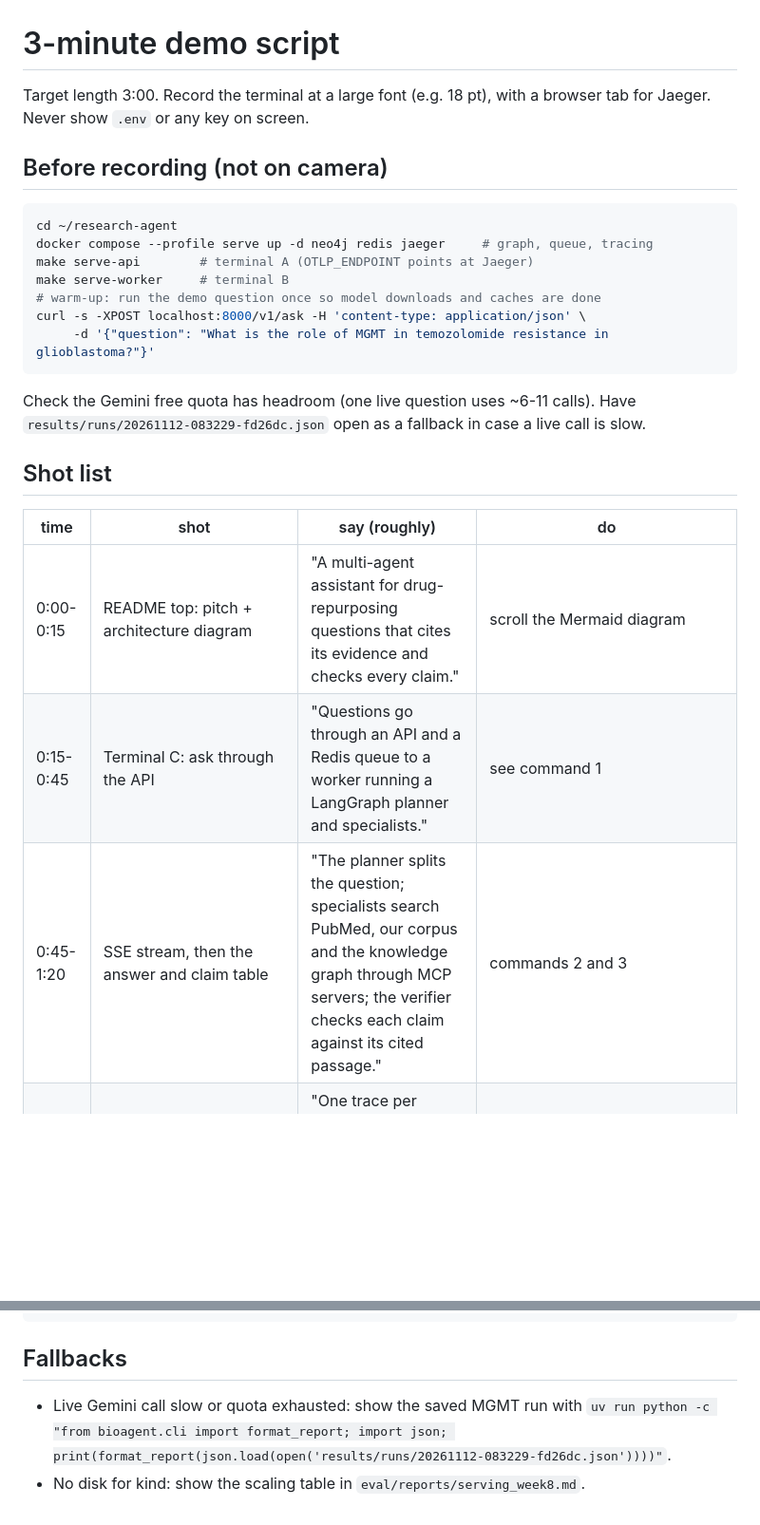
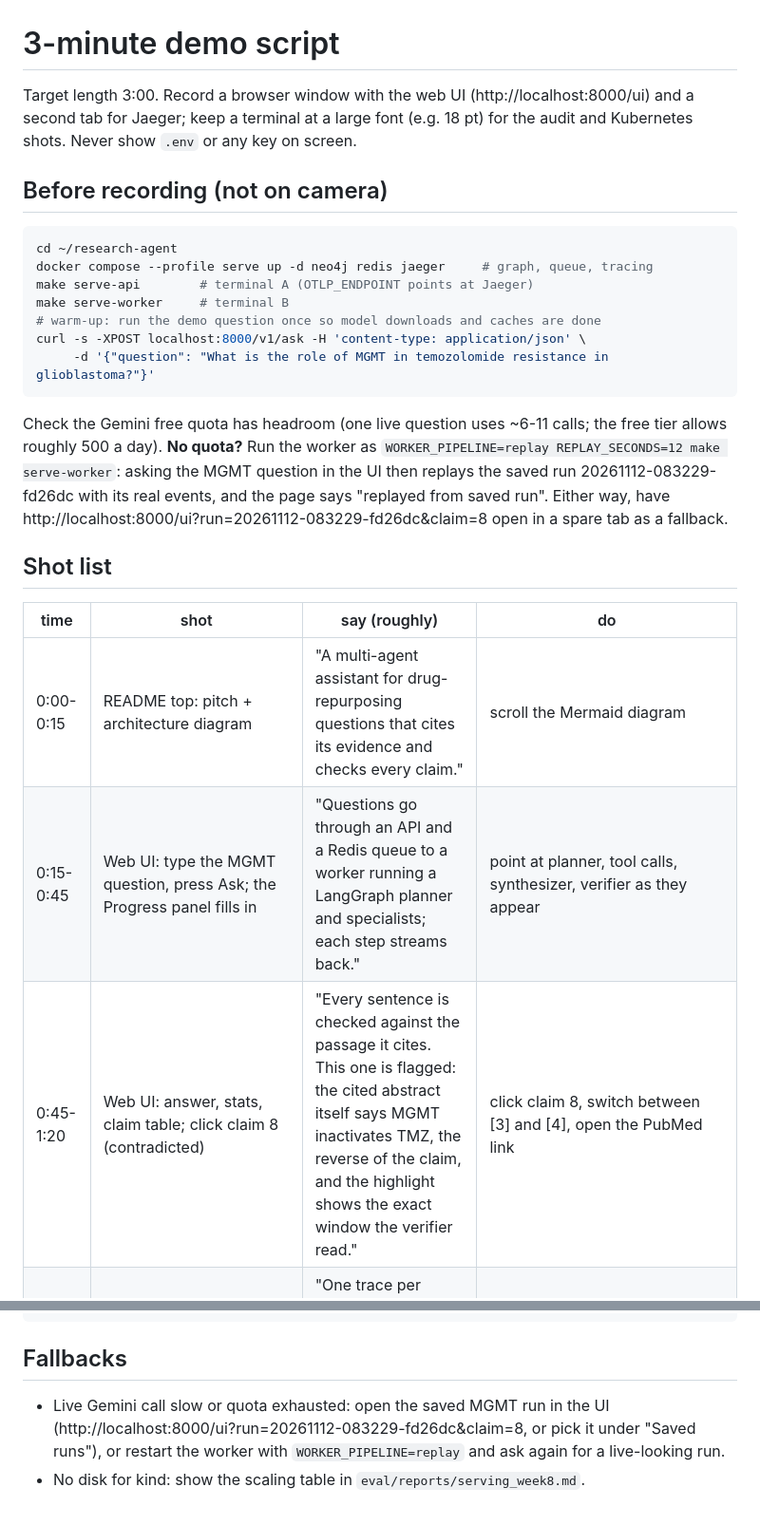
Before and after one commit to nivupai/research-agent, a Markdown page: docs/demo_script.md, 2 parts joined by grey strips. Shown at 95% size. Drawn GitHub-style; blank space fills up the shorter version.

````diff
--- a/docs/demo_script.md
+++ b/docs/demo_script.md
@@ -1,7 +1,8 @@
 # 3-minute demo script
 
-Target length 3:00. Record the terminal at a large font (e.g. 18 pt), with a browser tab for
-Jaeger. Never show `.env` or any key on screen.
+Target length 3:00. Record a browser window with the web UI (http://localhost:8000/ui) and a
+second tab for Jaeger; keep a terminal at a large font (e.g. 18 pt) for the audit and
+Kubernetes shots. Never show `.env` or any key on screen.
 
 ## Before recording (not on camera)
 
@@ -15,15 +16,19 @@ curl -s -XPOST localhost:8000/v1/ask -H 'content-type: application/json' \
      -d '{"question": "What is the role of MGMT in temozolomide resistance in glioblastoma?"}'
 ```
 
-Check the Gemini free quota has headroom (one live question uses ~6-11 calls). Have
-`results/runs/20261112-083229-fd26dc.json` open as a fallback in case a live call is slow.
+Check the Gemini free quota has headroom (one live question uses ~6-11 calls; the free tier
+allows roughly 500 a day). **No quota?** Run the worker as
+`WORKER_PIPELINE=replay REPLAY_SECONDS=12 make serve-worker`: asking the MGMT question in the
+UI then replays the saved run 20261112-083229-fd26dc with its real events, and the page says
+"replayed from saved run". Either way, have
+http://localhost:8000/ui?run=20261112-083229-fd26dc&claim=8 open in a spare tab as a fallback.
 
 ## Shot list
 
 | time | shot | say (roughly) | do |
 |---|---|---|---|
 | 0:00-0:15 | README top: pitch + architecture diagram | "A multi-agent assistant for drug-repurposing questions that cites its evidence and checks every claim." | scroll the Mermaid diagram |
-| 0:15-0:45 | Terminal C: ask through the API | "Questions go through an API and a Redis queue to a worker running a LangGraph planner and specialists." | see command 1 |
-| 0:45-1:20 | SSE stream, then the answer and claim table | "The planner splits the question; specialists search PubMed, our corpus and the knowledge graph through MCP servers; the verifier checks each claim against its cited passage." | commands 2 and 3 |
+| 0:15-0:45 | Web UI: type the MGMT question, press Ask; the Progress panel fills in | "Questions go through an API and a Redis queue to a worker running a LangGraph planner and specialists; each step streams back." | point at planner, tool calls, synthesizer, verifier as they appear |
+| 0:45-1:20 | Web UI: answer, stats, claim table; click claim 8 (contradicted) | "Every sentence is checked against the passage it cites. This one is flagged: the cited abstract itself says MGMT inactivates TMZ, the reverse of the claim, and the highlight shows the exact window the verifier read." | click claim 8, switch between [3] and [4], open the PubMed link |
 | 1:20-1:40 | Jaeger UI (http://localhost:16686), service `bioagent-api` | "One trace per question: API, queue, worker, every graph node, LLM call and tool call, with tokens and cost." | open the latest trace, expand `worker.job` |
 | 1:40-1:55 | Audit log | "Every tool call, allowed or denied, and every LLM call goes into a hash-chained audit log." | command 4 |
@@ -83,6 +88,7 @@ make k8s-down
 
 ## Fallbacks
 
-* Live Gemini call slow or quota exhausted: show the saved MGMT run with
-  `uv run python -c "from bioagent.cli import format_report; import json; print(format_report(json.load(open('results/runs/20261112-083229-fd26dc.json'))))"`.
+* Live Gemini call slow or quota exhausted: open the saved MGMT run in the UI
+  (http://localhost:8000/ui?run=20261112-083229-fd26dc&claim=8, or pick it under "Saved runs"),
+  or restart the worker with `WORKER_PIPELINE=replay` and ask again for a live-looking run.
 * No disk for kind: show the scaling table in `eval/reports/serving_week8.md`.
````
Also changed, not shown: other parts of docs/demo_script.md (+1 -1 lines), README.md (+38 -0 lines), docs/img/ui-answer.png (added), docs/img/ui-claims-dark.png (added), docs/img/ui-evidence.png (added), docs/img/ui-mobile.png (added).
